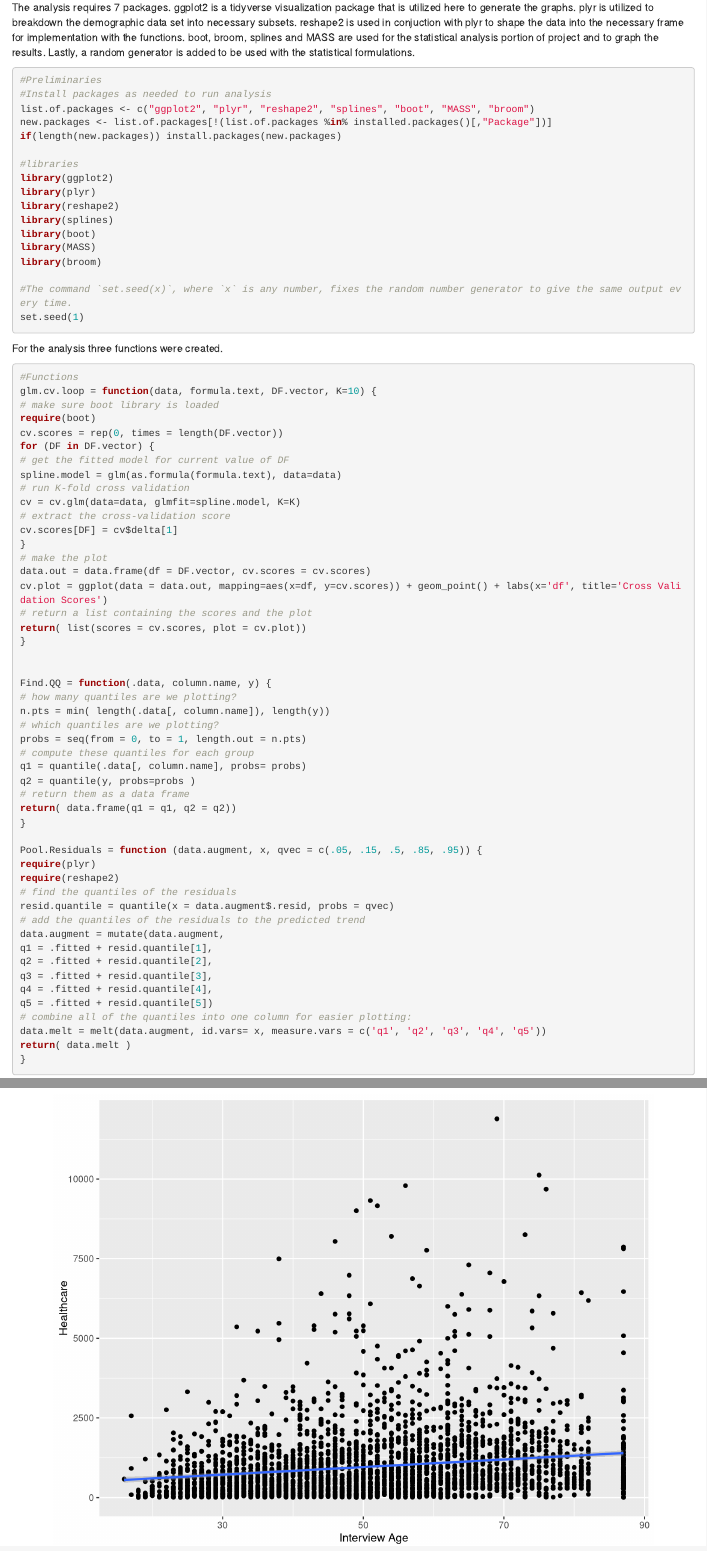
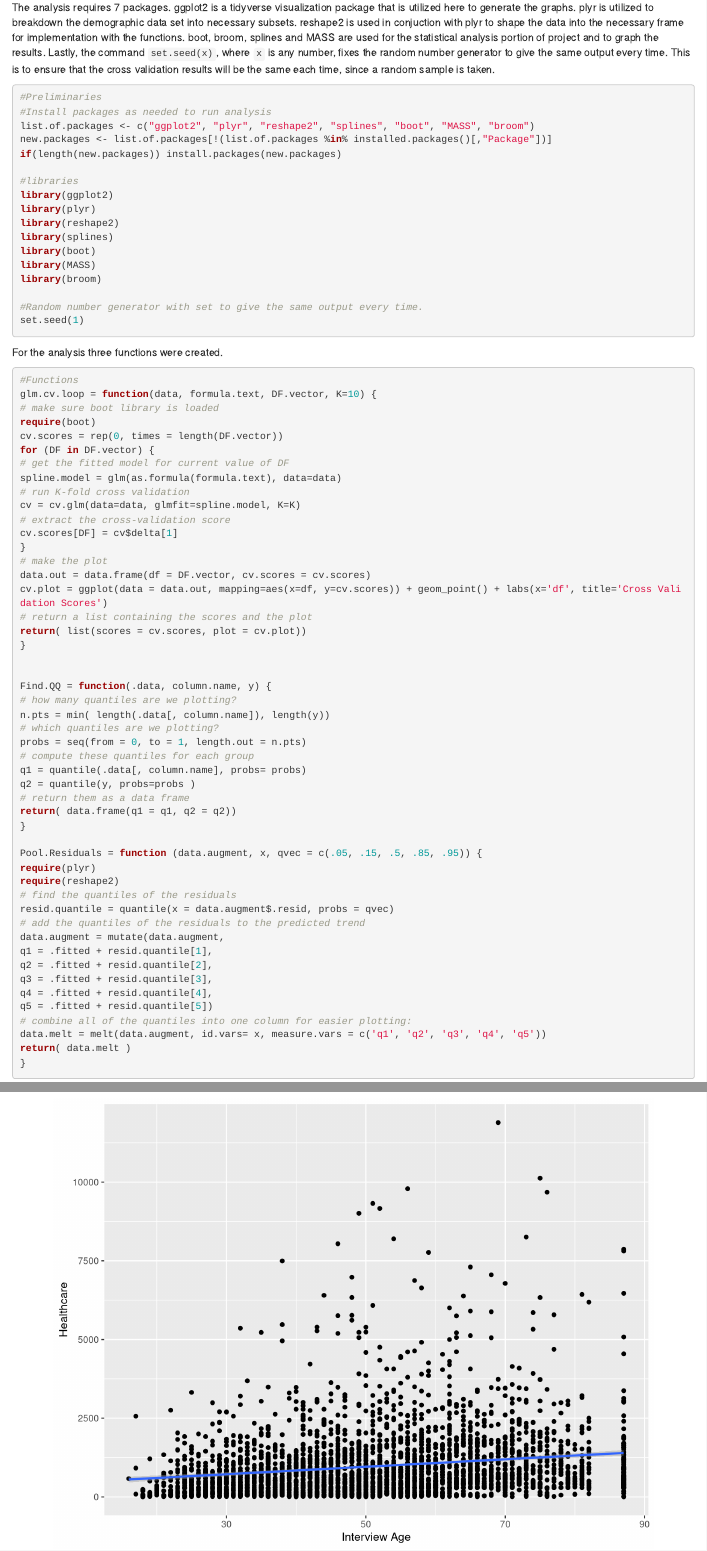
Before and after one commit to nagori-chapman/cs510, an R Markdown document (bin/FinalProject_KrupaNagori.Rmd): the page in a window 1100 px wide, from 440 px down, and a second part further down, joined at a grey line. Rendered offline with R 4.5, knitr and Pandoc, with nearby package versions.

Commit message:
Update FinalProject_KrupaNagori.Rmd

````diff
--- a/bin/FinalProject_KrupaNagori.Rmd
+++ b/bin/FinalProject_KrupaNagori.Rmd
@@ -15,7 +15,7 @@ output: html_document
   The next steps based on this analysis would be to analyze the other demographic data contained in the data set to gain a bigger picture of age, income, and lifestyle costs as compared to healthcare costs.
 
 #### Methodology
-The analysis requires 7 packages. ggplot2 is a tidyverse visualization package that is utilized here to generate the graphs. plyr is utilized to breakdown the demographic data set into necessary subsets. reshape2 is used in conjuction with plyr to shape the data into the necessary frame for implementation with the functions. boot, broom, splines and MASS are used for the statistical analysis portion of project and to graph the results. Lastly, a random generator is added to be used with the statistical formulations.
+The analysis requires 7 packages. ggplot2 is a tidyverse visualization package that is utilized here to generate the graphs. plyr is utilized to breakdown the demographic data set into necessary subsets. reshape2 is used in conjuction with plyr to shape the data into the necessary frame for implementation with the functions. boot, broom, splines and MASS are used for the statistical analysis portion of project and to graph the results. Lastly, the command `set.seed(x)`, where `x` is any number, fixes the random number generator to give the same output every time. This is to ensure that the cross validation results will be the same each time, since a random sample is taken.
 
 ```{r fig.width=8, fig.height=6, dpi=100, fig.align='center'}
 #Preliminaries
@@ -33,7 +33,7 @@ library(boot)
 library(MASS)
 library(broom)
 
-#The command `set.seed(x)`, where `x` is any number, fixes the random number generator to give the same output every time.
+#Random number generator with set to give the same output every time.
 set.seed(1)
 ```
 For the analysis three functions were created.
````
